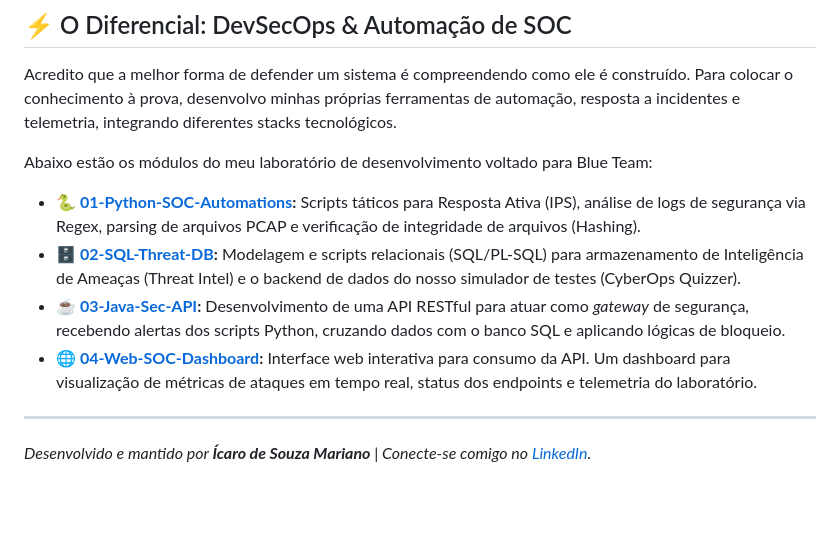
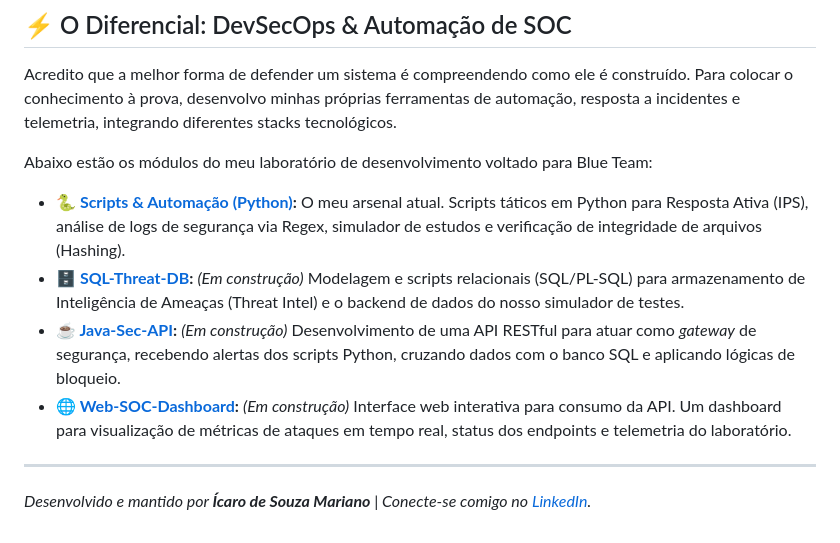
Before and after one commit to ZeldrisMercy/Cisco-CyberOps-Journey, a Markdown page: README.md, the part around the change. GitHub-like rendering; blank space fills up the shorter version.

```diff
--- a/README.md
+++ b/README.md
@@ -35,10 +35,10 @@ Acredito que a melhor forma de defender um sistema é compreendendo como ele é
 
 Abaixo estão os módulos do meu laboratório de desenvolvimento voltado para Blue Team:
 
-* **[🐍 01-Python-SOC-Automations](./11-Python-SOC-Automations/):** Scripts táticos para Resposta Ativa (IPS), análise de logs de segurança via Regex, parsing de arquivos PCAP e verificação de integridade de arquivos (Hashing).
-* **[🗄️ 02-SQL-Threat-DB](./12-SQL-Threat-DB/):** Modelagem e scripts relacionais (SQL/PL-SQL) para armazenamento de Inteligência de Ameaças (Threat Intel) e o backend de dados do nosso simulador de testes (CyberOps Quizzer).
-* **[☕ 03-Java-Sec-API](./13-Java-Sec-API/):** Desenvolvimento de uma API RESTful para atuar como *gateway* de segurança, recebendo alertas dos scripts Python, cruzando dados com o banco SQL e aplicando lógicas de bloqueio.
-* **[🌐 04-Web-SOC-Dashboard](./14-Web-SOC-Dashboard/):** Interface web interativa para consumo da API. Um dashboard para visualização de métricas de ataques em tempo real, status dos endpoints e telemetria do laboratório.
+* **[🐍 Scripts & Automação (Python)](./scripts-and-automation/):** O meu arsenal atual. Scripts táticos em Python para Resposta Ativa (IPS), análise de logs de segurança via Regex, simulador de estudos e verificação de integridade de arquivos (Hashing).
+* **[🗄️ SQL-Threat-DB](./11-SQL-Threat-DB/):** *(Em construção)* Modelagem e scripts relacionais (SQL/PL-SQL) para armazenamento de Inteligência de Ameaças (Threat Intel) e o backend de dados do nosso simulador de testes.
+* **[☕ Java-Sec-API](./12-Java-Sec-API/):** *(Em construção)* Desenvolvimento de uma API RESTful para atuar como *gateway* de segurança, recebendo alertas dos scripts Python, cruzando dados com o banco SQL e aplicando lógicas de bloqueio.
+* **[🌐 Web-SOC-Dashboard](./13-Web-SOC-Dashboard/):** *(Em construção)* Interface web interativa para consumo da API. Um dashboard para visualização de métricas de ataques em tempo real, status dos endpoints e telemetria do laboratório.
 
 ---
 *Desenvolvido e mantido por **Ícaro de Souza Mariano** | Conecte-se comigo no [LinkedIn](http://www.linkedin.com/in/icaro-s-m).*
```
